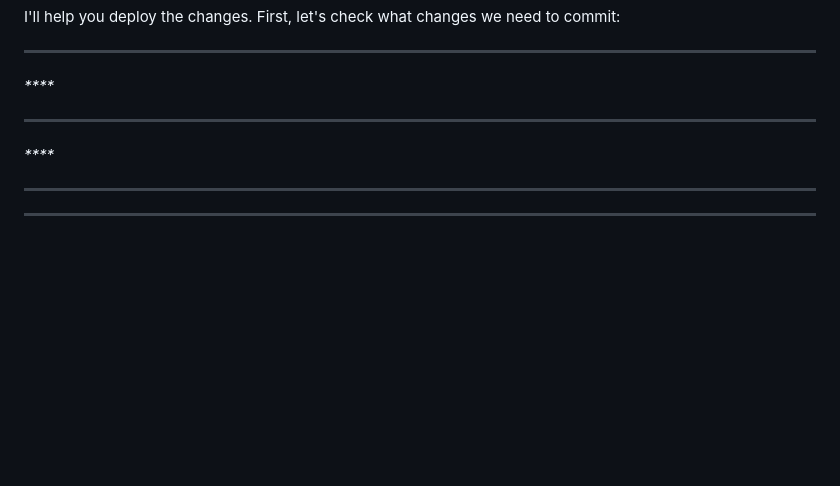
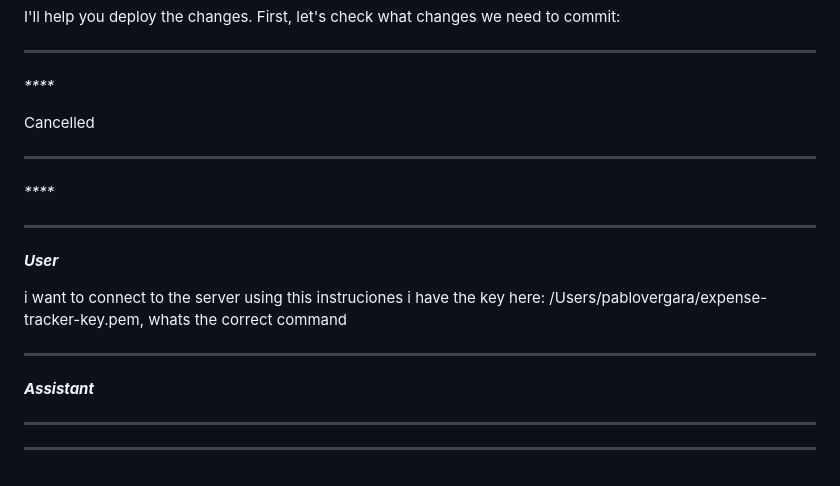
Before and after one commit to pvergaraf/expense-tracker, a Markdown page: .specstory/history/2025-03-05_15-06-django-local-setup-troubleshooting.md, the part around the change. Drawn GitHub-style; blank space fills up the shorter version.

```diff
--- a/.specstory/history/2025-03-05_15-06-django-local-setup-troubleshooting.md
+++ b/.specstory/history/2025-03-05_15-06-django-local-setup-troubleshooting.md
@@ -879,7 +879,7 @@ I'll help you deploy the changes. First, let's check what changes we need to com
 
 _****_
 
-
+Cancelled
 
 ---
 
@@ -889,6 +889,19 @@ _****_
 
 ---
 
+_**User**_
+
+i want to connect to the server using this instruciones
+i have the key here: /Users/pablovergara/expense-tracker-key.pem, whats the correct command
+
+---
+
+_**Assistant**_
+
 
 
 ---
+
+
+
+---
```
